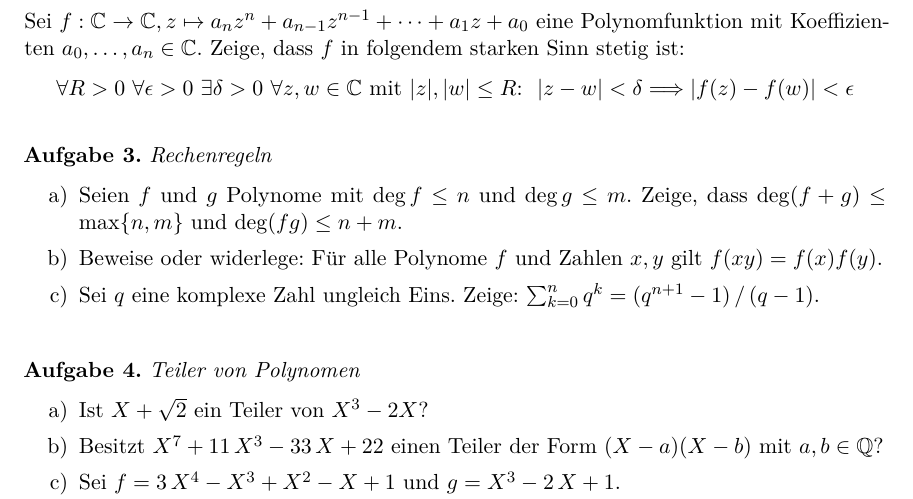
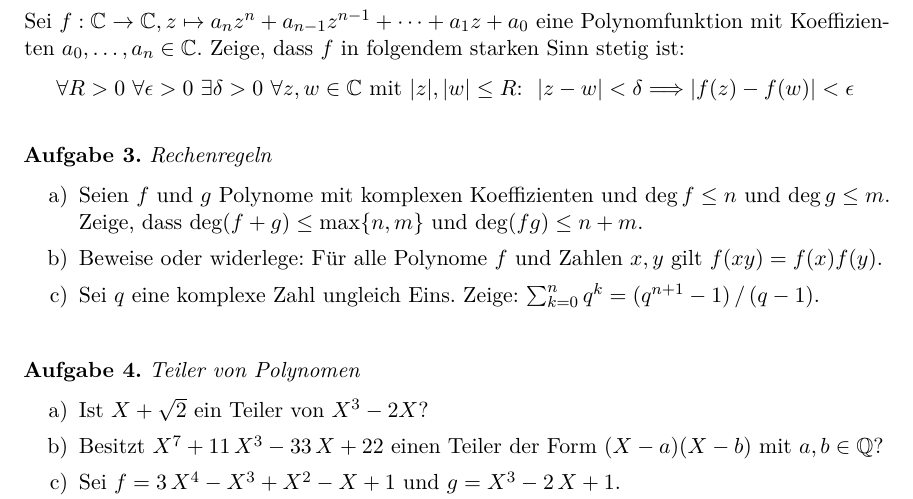
Before and after one commit to iblech/algebra, a LaTeX problem sheet (uebung04.tex): part of the page, cut so that both start at the same text. Compiled offline with pdfLaTeX.

Commit message:
Koeffizientenbereich sollte dazu

```diff
--- a/uebung04.tex
+++ b/uebung04.tex
@@ -33,7 +33,8 @@ folgendem starken Sinn stetig ist:
 
 \begin{aufgabe}{Rechenregeln}
 \begin{enumerate}
-\item Seien~$f$ und~$g$ Polynome mit~$\deg f \leq n$ und~$\deg g \leq m$.
+\item Seien~$f$ und~$g$ Polynome mit komplexen Koeffizienten und~$\deg f \leq
+n$ und~$\deg g \leq m$.
 Zeige, dass $\deg(f+g) \leq \max\{n,m\}$ und~$\deg(fg) \leq n+m$.
 \item Beweise oder widerlege: Für alle Polynome~$f$ und Zahlen~$x,y$ gilt~$f(xy) = f(x) f(y)$.
 \item Sei~$q$ eine komplexe Zahl ungleich Eins. Zeige: $\sum_{k=0}^n q^k =
```
Also changed, not shown: uebung04.pdf.
